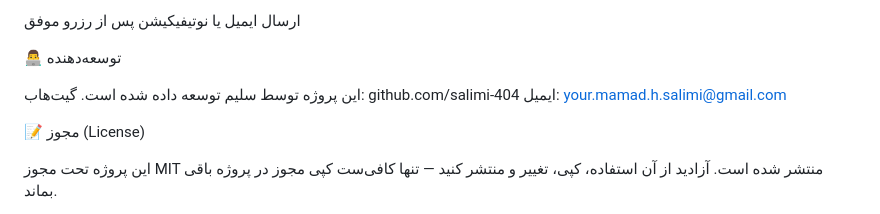
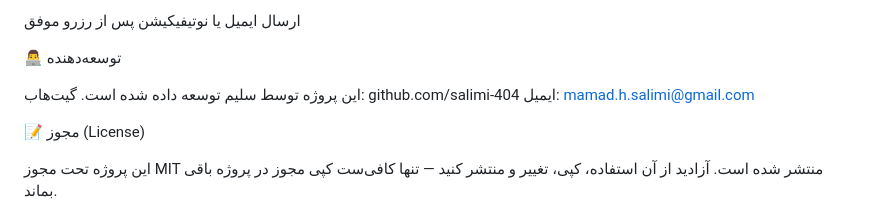
Before and after one commit to salimi-404/seat_reservation, a Markdown page: README.md, the part around the change. Drawn GitHub-style.

```diff
--- a/README.md
+++ b/README.md
@@ -145,7 +145,7 @@ RESTful API برای رزرو خودکار از بیرون
 
 این پروژه توسط سلیم توسعه داده شده است.
     گیت‌هاب: github.com/salimi-404
-    ایمیل: your.mamad.h.salimi@gmail.com
+    ایمیل: mamad.h.salimi@gmail.com
 
 📝 مجوز (License)
 
```
